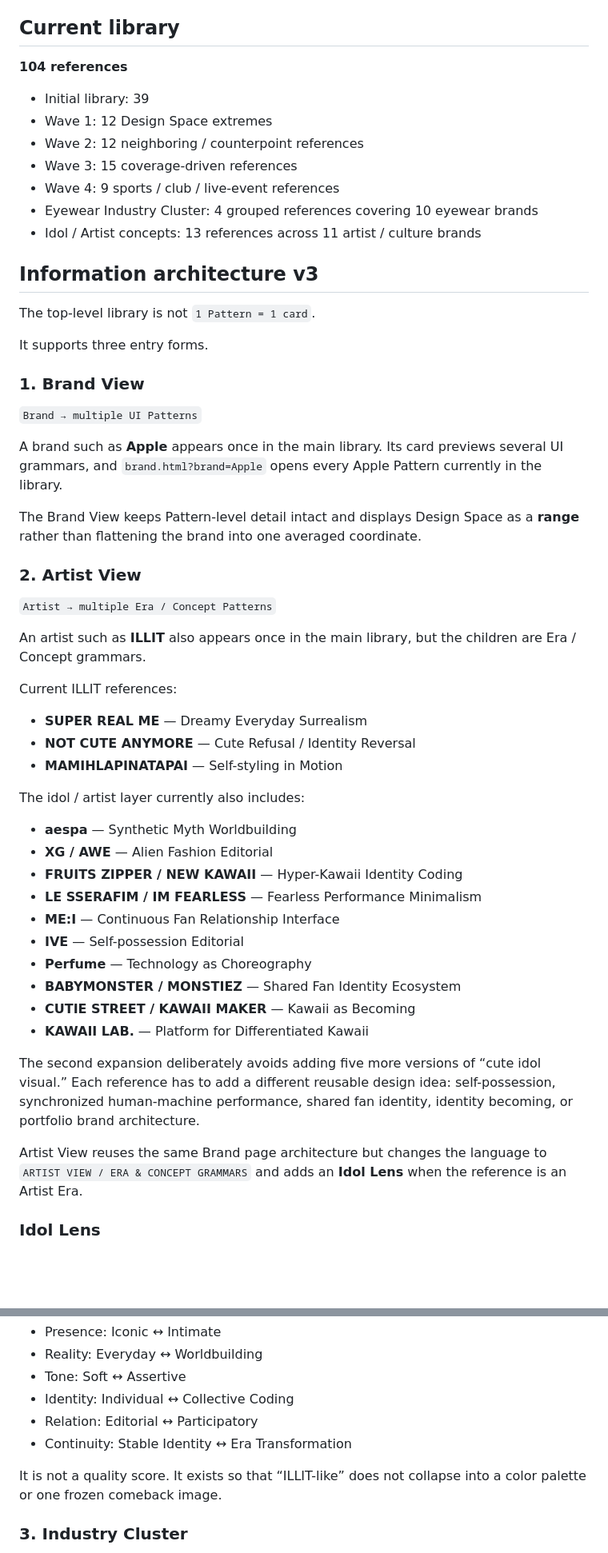
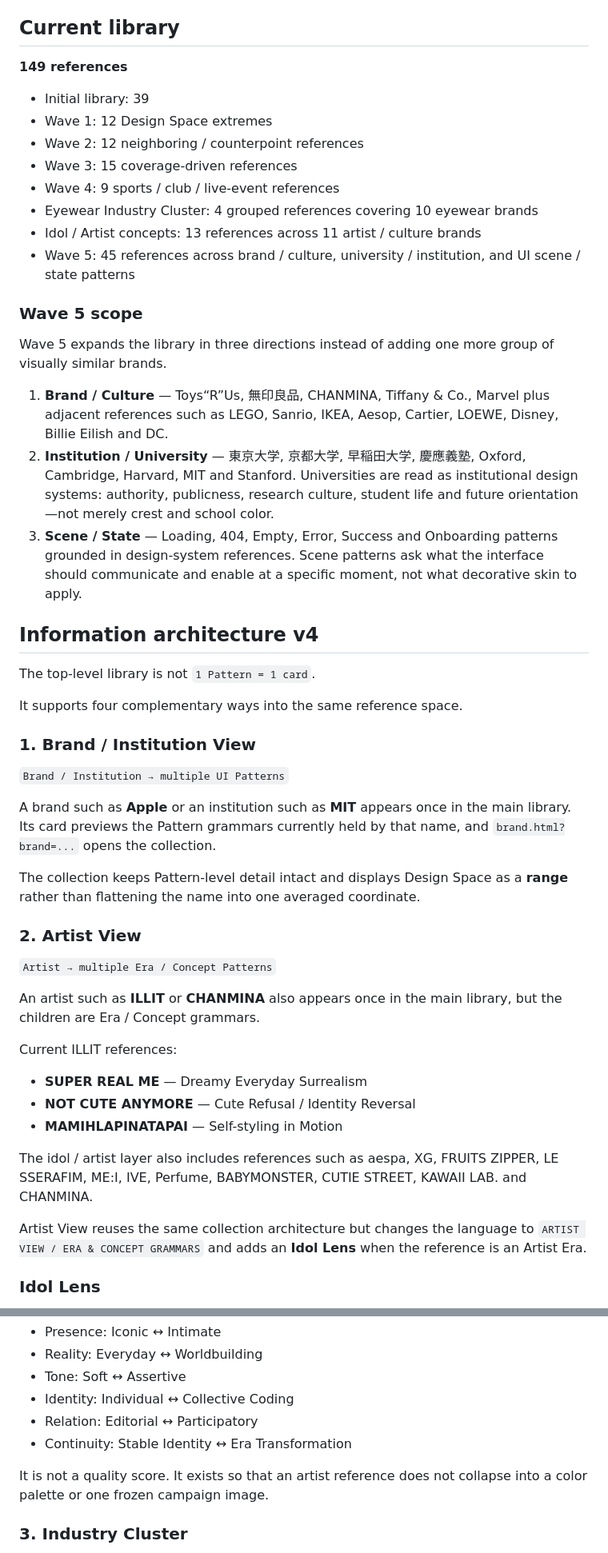
Before and after one commit to silovar-uk/likewhat, a Markdown page: README.md, 2 parts joined by grey strips. Shown at 80% size. Drawn GitHub-style; blank space fills up the shorter version.

Commit message:
Document Wave 5 expansion

```diff
--- a/README.md
+++ b/README.md
@@ -6,7 +6,7 @@
 
 ## Current library
 
-**104 references**
+**149 references**
 
 - Initial library: 39
 - Wave 1: 12 Design Space extremes
@@ -15,26 +15,35 @@
 - Wave 4: 9 sports / club / live-event references
 - Eyewear Industry Cluster: 4 grouped references covering 10 eyewear brands
 - Idol / Artist concepts: 13 references across 11 artist / culture brands
+- Wave 5: 45 references across brand / culture, university / institution, and UI scene / state patterns
 
-## Information architecture v3
+### Wave 5 scope
+
+Wave 5 expands the library in three directions instead of adding one more group of visually similar brands.
+
+1. **Brand / Culture** — Toys“R”Us, 無印良品, CHANMINA, Tiffany & Co., Marvel plus adjacent references such as LEGO, Sanrio, IKEA, Aesop, Cartier, LOEWE, Disney, Billie Eilish and DC.
+2. **Institution / University** — 東京大学, 京都大学, 早稲田大学, 慶應義塾, Oxford, Cambridge, Harvard, MIT and Stanford. Universities are read as institutional design systems: authority, publicness, research culture, student life and future orientation—not merely crest and school color.
+3. **Scene / State** — Loading, 404, Empty, Error, Success and Onboarding patterns grounded in design-system references. Scene patterns ask what the interface should communicate and enable at a specific moment, not what decorative skin to apply.
+
+## Information architecture v4
 
 The top-level library is not `1 Pattern = 1 card`.
 
-It supports three entry forms.
+It supports four complementary ways into the same reference space.
 
-### 1. Brand View
+### 1. Brand / Institution View
 
-`Brand → multiple UI Patterns`
+`Brand / Institution → multiple UI Patterns`
 
-A brand such as **Apple** appears once in the main library. Its card previews several UI grammars, and `brand.html?brand=Apple` opens every Apple Pattern currently in the library.
+A brand such as **Apple** or an institution such as **MIT** appears once in the main library. Its card previews the Pattern grammars currently held by that name, and `brand.html?brand=...` opens the collection.
 
-The Brand View keeps Pattern-level detail intact and displays Design Space as a **range** rather than flattening the brand into one averaged coordinate.
+The collection keeps Pattern-level detail intact and displays Design Space as a **range** rather than flattening the name into one averaged coordinate.
 
 ### 2. Artist View
 
 `Artist → multiple Era / Concept Patterns`
 
-An artist such as **ILLIT** also appears once in the main library, but the children are Era / Concept grammars.
+An artist such as **ILLIT** or **CHANMINA** also appears once in the main library, but the children are Era / Concept grammars.
 
 Current ILLIT references:
 
@@ -42,22 +51,9 @@ Current ILLIT references:
 - **NOT CUTE ANYMORE** — Cute Refusal / Identity Reversal
 - **MAMIHLAPINATAPAI** — Self-styling in Motion
 
-The idol / artist layer currently also includes:
+The idol / artist layer also includes references such as aespa, XG, FRUITS ZIPPER, LE SSERAFIM, ME:I, IVE, Perfume, BABYMONSTER, CUTIE STREET, KAWAII LAB. and CHANMINA.
 
-- **aespa** — Synthetic Myth Worldbuilding
-- **XG / AWE** — Alien Fashion Editorial
-- **FRUITS ZIPPER / NEW KAWAII** — Hyper-Kawaii Identity Coding
-- **LE SSERAFIM / IM FEARLESS** — Fearless Performance Minimalism
-- **ME:I** — Continuous Fan Relationship Interface
-- **IVE** — Self-possession Editorial
-- **Perfume** — Technology as Choreography
-- **BABYMONSTER / MONSTIEZ** — Shared Fan Identity Ecosystem
-- **CUTIE STREET / KAWAII MAKER** — Kawaii as Becoming
-- **KAWAII LAB.** — Platform for Differentiated Kawaii
-
-The second expansion deliberately avoids adding five more versions of “cute idol visual.” Each reference has to add a different reusable design idea: self-possession, synchronized human-machine performance, shared fan identity, identity becoming, or portfolio brand architecture.
-
-Artist View reuses the same Brand page architecture but changes the language to `ARTIST VIEW / ERA & CONCEPT GRAMMARS` and adds an **Idol Lens** when the reference is an Artist Era.
+Artist View reuses the same collection architecture but changes the language to `ARTIST VIEW / ERA & CONCEPT GRAMMARS` and adds an **Idol Lens** when the reference is an Artist Era.
 
 ### Idol Lens
 
@@ -70,7 +66,7 @@ The global six-axis Design Space remains unchanged. Idol Lens is an industry-spe
 - Relation: Editorial ↔ Participatory
 - Continuity: Stable Identity ↔ Era Transformation
 
-It is not a quality score. It exists so that “ILLIT-like” does not collapse into a color palette or one frozen comeback image.
+It is not a quality score. It exists so that an artist reference does not collapse into a color palette or one frozen campaign image.
 
 ### 3. Industry Cluster
 
```
Also changed, not shown: other parts of README.md (+41 -25 lines).
